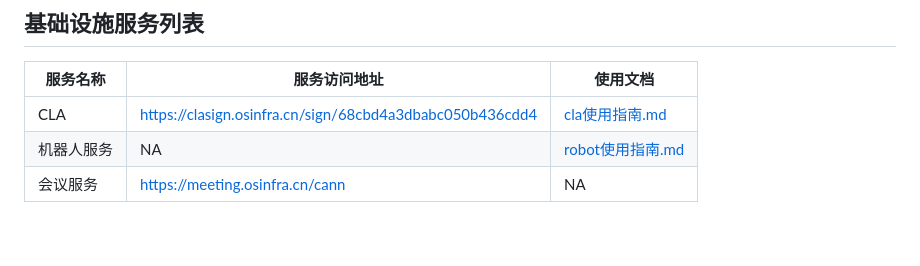
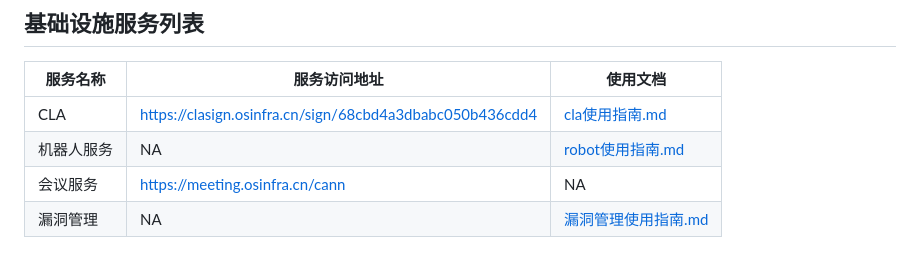
Before and after one commit to Atlas-Ascend-Fork/infrastructure, a Markdown page: docs/services.md, the part around the change. Drawn GitHub-style.

```diff
--- a/docs/services.md
+++ b/docs/services.md
@@ -5,3 +5,4 @@
 |CLA|https://clasign.osinfra.cn/sign/68cbd4a3dbabc050b436cdd4|[cla使用指南.md](./cla/cla使用指南.md)|
 |机器人服务|NA|[robot使用指南.md](./robot/robot使用指南.md)|
 |会议服务|https://meeting.osinfra.cn/cann|NA|
+|漏洞管理|NA|[漏洞管理使用指南.md](./cve-manager/manual.md)|
```
Also changed, not shown: docs/cve-manager/manual.md (added, +79 -0 lines), docs/cve-manager/close_issue.png (added).
